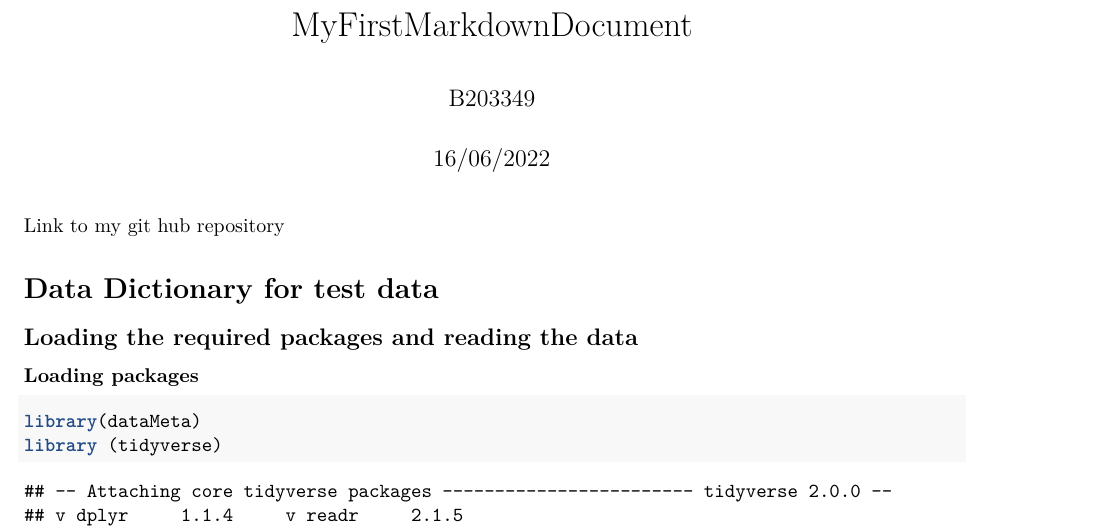
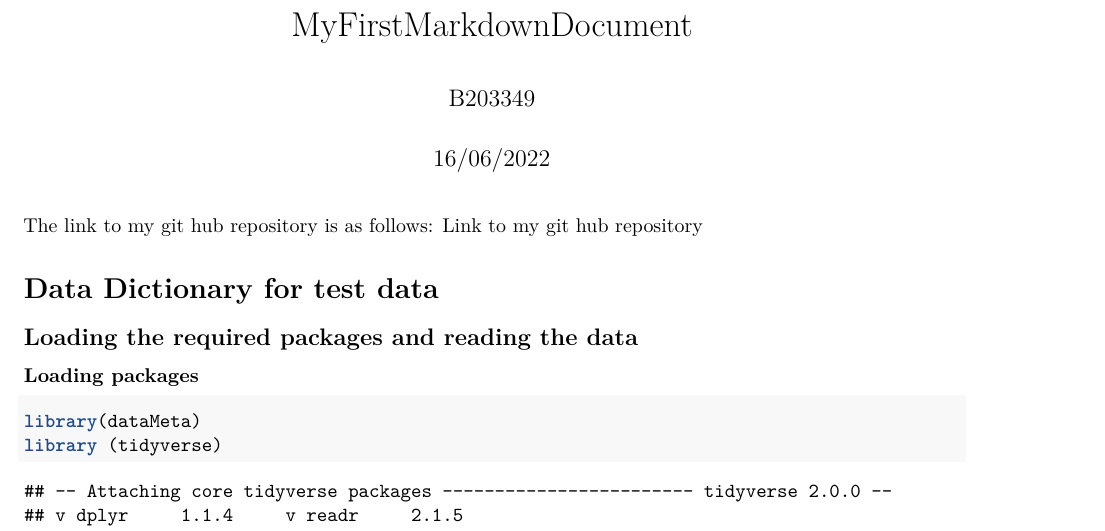
Before and after one commit to B203349/B203349_assessment, an R Markdown document (RScripts/MyFirstMarkdownDocument.Rmd): part of page 1 of 6, cut so that both start at the same text. Rendered offline with R 4.5, knitr and Pandoc, then LaTeX, with nearby package versions; some code elsewhere in the file could not run offline.

Commit message:
Ammendment to markdown

````diff
--- a/RScripts/MyFirstMarkdownDocument.Rmd
+++ b/RScripts/MyFirstMarkdownDocument.Rmd
@@ -10,7 +10,7 @@ output:
 ```{r setup, include=FALSE}
 knitr::opts_chunk$set(echo = TRUE)
 ```
-
+The link to my git hub repository is as follows:
 [Link to my git hub repository](https://github.com/B203349/B203349_assessment)
 
 # Data Dictionary for test data
````
Also changed, not shown: RScripts/MyFirstMarkdownDocument.pdf, RawData/complete_CollectedData.rds.
